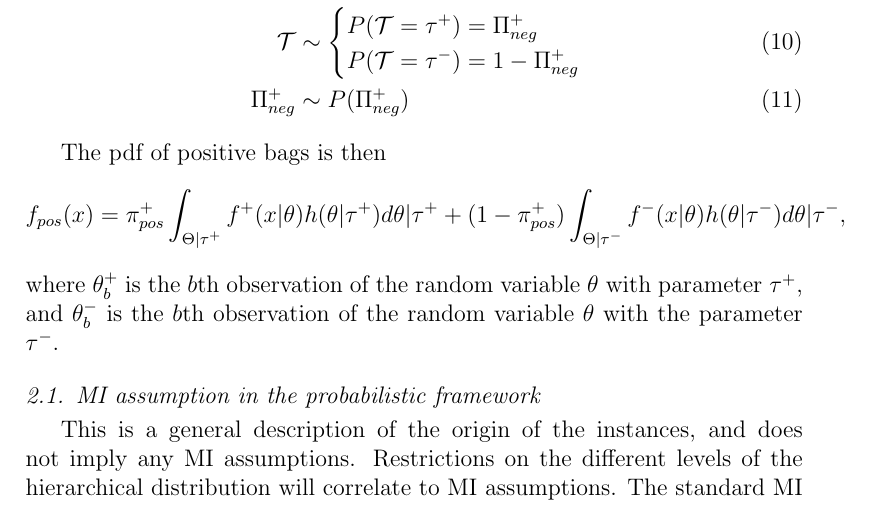
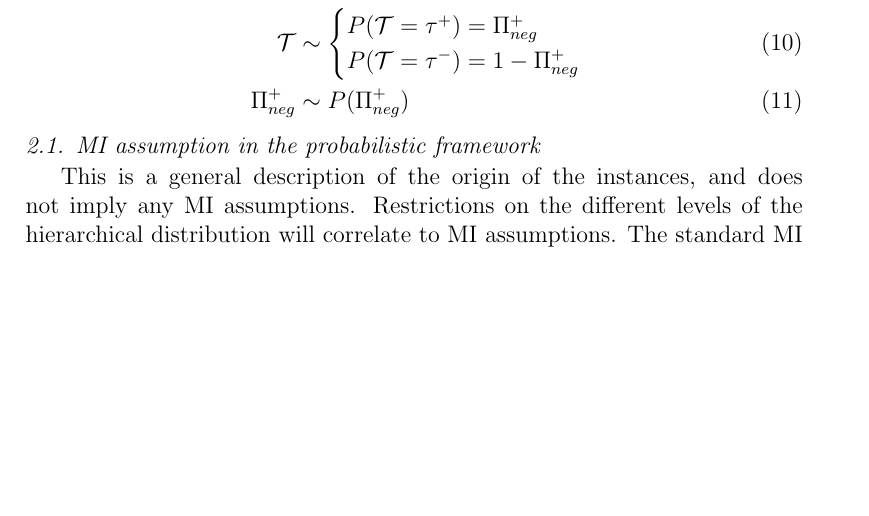
Before and after one commit to kajsam/Divergence_Manuscript, a LaTeX paper (main.tex, which reads Probabilistic.tex): part of page 5 of 17, cut so that both start at the same text, the shorter picture padded with empty space. Compiled offline with pdfLaTeX.

Commit message:
Finally changes

```diff
--- a/Probabilistic.tex
+++ b/Probabilistic.tex
@@ -48,12 +48,12 @@ Similarly, for the normal images we have
   \Pi_{neg}^+ & \sim P(\Pi^+_{neg})
 \end{align}
 
-The pdf of positive bags is then
-\begin{align*}
-  f_{pos}(x) = \pi_{pos}^+ \int_{\Theta|\tau^+} f^+(x|\theta)h(\theta|\tau^+) d\theta|\tau^+  +(1-\pi_{pos}^+) \int_{\Theta|\tau^-} f^-(x|\theta) h(\theta|\tau^-) d\theta|\tau^-,
-\end{align*}
-where $\theta^+_b$ is the $b$th observation of the random variable $\theta$ with parameter $\tau^+$, and $\theta_b^-$ is the $b$th observation of the random variable $\theta$ with the parameter $\tau^-$.
-
+%The pdf of positive bags is then
+%\begin{align*}
+%  f_{pos}(x) = \pi_{pos}^+ \int_{\Theta|\tau^+} f^+(x|\theta)h(\theta|\tau^+) d\theta|\tau^+  +(1-\pi_{pos}^+) \int_{\Theta|\tau^-} f^-(x|\theta) h(\theta|\tau^-) d\theta|\tau^-,
+%\end{align*}
+%where $\theta^+_b$ is the $b$th observation of the random variable $\theta$ with parameter $\tau^+$, and $\theta_b^-$ is the $b$th observation of the random variable $\theta$ with the parameter $\tau^-$.
+%
 
 \subsection{MI assumption in the probabilistic framework}
 This is a general description of the origin of the instances, and does not imply any MI assumptions.
```
